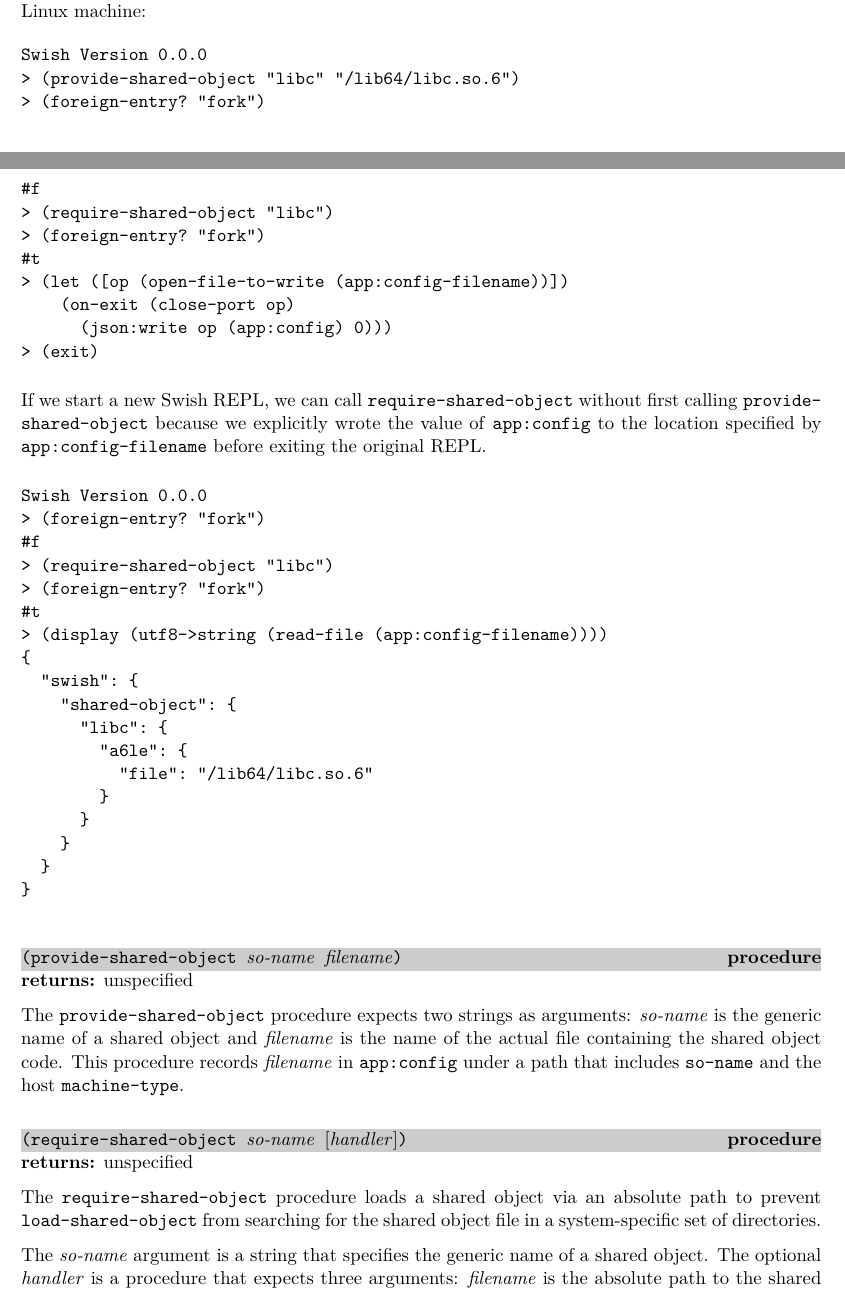
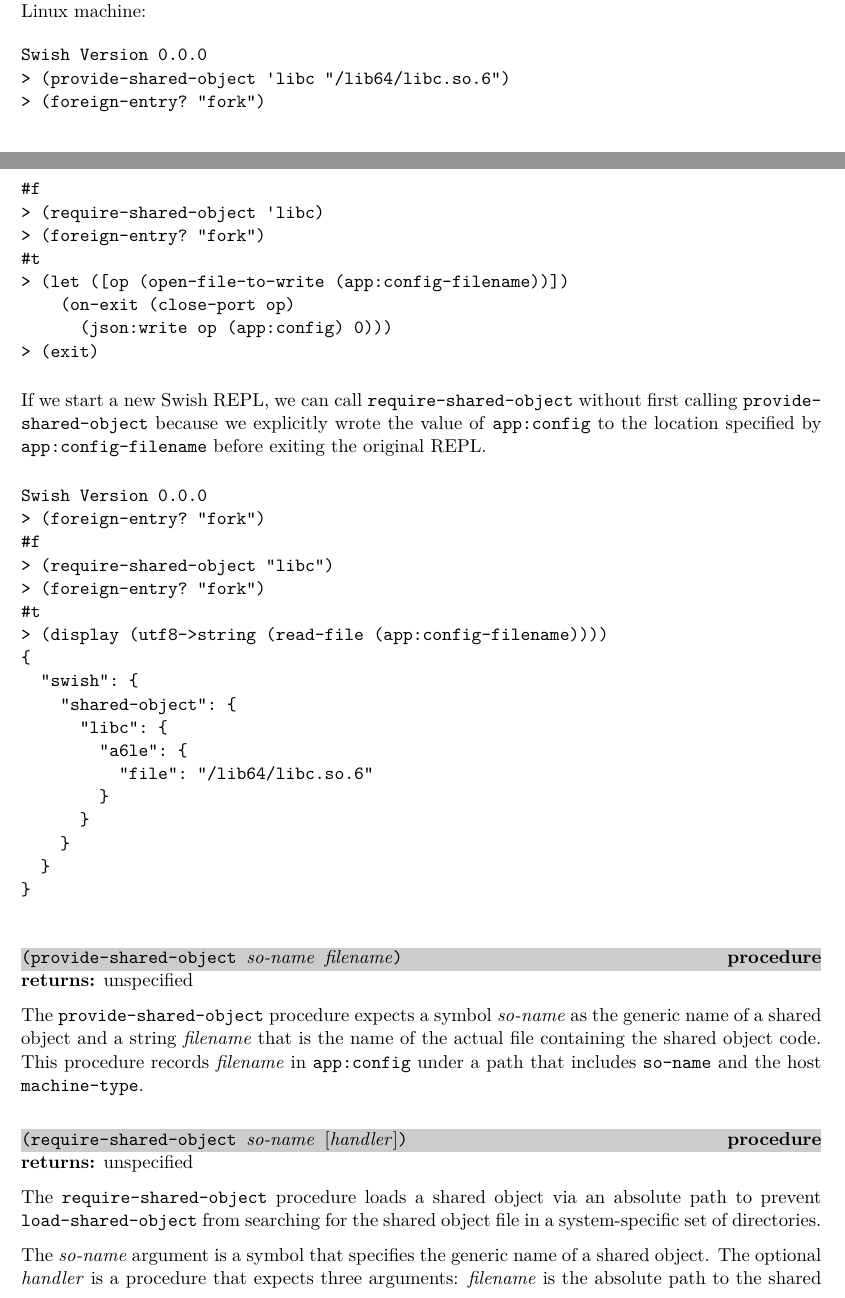
Before and after one commit to becls/swish, a LaTeX thesis (doc/swish.tex, which reads doc/swish/app.tex): two parts of pages 14 and 15 of 119, joined at a grey line, cut so that both start at the same text. Compiled offline with pdfLaTeX.

Commit message:
breaking change: {provide,require}-shared-object now expect symbol for so-name

```diff
--- a/doc/swish/app.tex
+++ b/doc/swish/app.tex
@@ -506,10 +506,10 @@ To see how these procedures are decoupled, consider the following REPL
 transcript on a 64-bit Linux machine:
 \codebegin
 Swish Version 0.0.0
-> (provide-shared-object "libc" "/lib64/libc.so.6")
+> (provide-shared-object 'libc "/lib64/libc.so.6")
 > (foreign-entry? "fork")
 #f
-> (require-shared-object "libc")
+> (require-shared-object 'libc)
 > (foreign-entry? "fork")
 #t
 > (let ([op (open-file-to-write (app:config-filename))])
@@ -549,8 +549,9 @@ Swish Version 0.0.0
 \end{procedure}
 \returns{} unspecified
 
-The \code{provide-shared-object} procedure expects two strings as arguments:
-\var{so-name} is the generic name of a shared object and \var{filename} is the
+The \code{provide-shared-object} procedure expects a symbol
+\var{so-name} as the generic name of a shared object and
+a string \var{filename} that is the
 name of the actual file containing the shared object code.
 This procedure records \var{filename} in \code{app:config} under a
 path that includes \code{so-name} and the host \code{machine-type}.
@@ -565,7 +566,7 @@ The \code{require-shared-object} procedure loads a shared object via an
 absolute path to prevent \code{load-shared-object} from searching for the
 shared object file in a system-specific set of directories.
 
-The \var{so-name} argument is a string that specifies the generic name of a
+The \var{so-name} argument is a symbol that specifies the generic name of a
 shared object.
 The optional \var{handler} is a procedure that expects three arguments:
 \var{filename} is the absolute path to the shared object file,
```
Also changed, not shown: doc/swish/app.tex (2 more changed lines), 2 other files.
